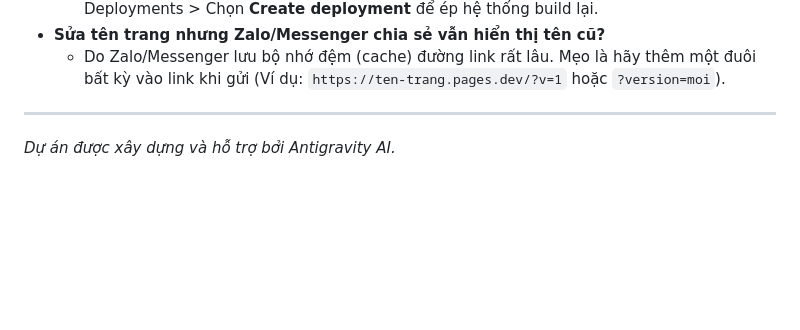
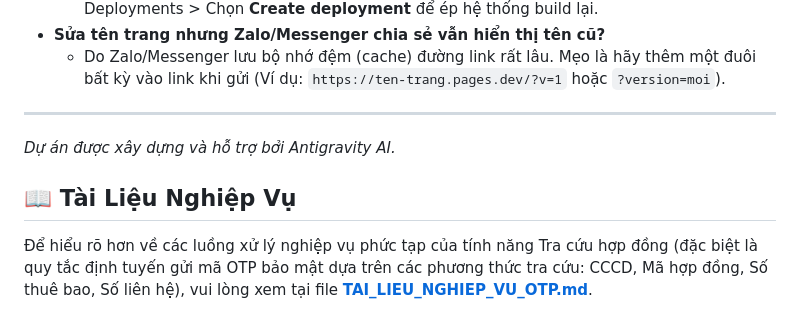
Before and after one commit to lamquangduc312/tracuhopdong-viettel, a Markdown page: README.md, the part around the change. GitHub-like rendering; blank space fills up the shorter version.

```diff
--- a/README.md
+++ b/README.md
@@ -55,3 +55,6 @@ Xong! Giờ đây trang web của bạn đã sống (live) và có tốc độ t
 
 ---
 *Dự án được xây dựng và hỗ trợ bởi Antigravity AI.*
+
+## 📖 Tài Liệu Nghiệp Vụ
+Để hiểu rõ hơn về các luồng xử lý nghiệp vụ phức tạp của tính năng Tra cứu hợp đồng (đặc biệt là quy tắc định tuyến gửi mã OTP bảo mật dựa trên các phương thức tra cứu: CCCD, Mã hợp đồng, Số thuê bao, Số liên hệ), vui lòng xem tại file **[TAI_LIEU_NGHIEP_VU_OTP.md](./TAI_LIEU_NGHIEP_VU_OTP.md)**.
```
Also changed, not shown: TAI_LIEU_NGHIEP_VU_OTP.md (added, +39 -0 lines).
